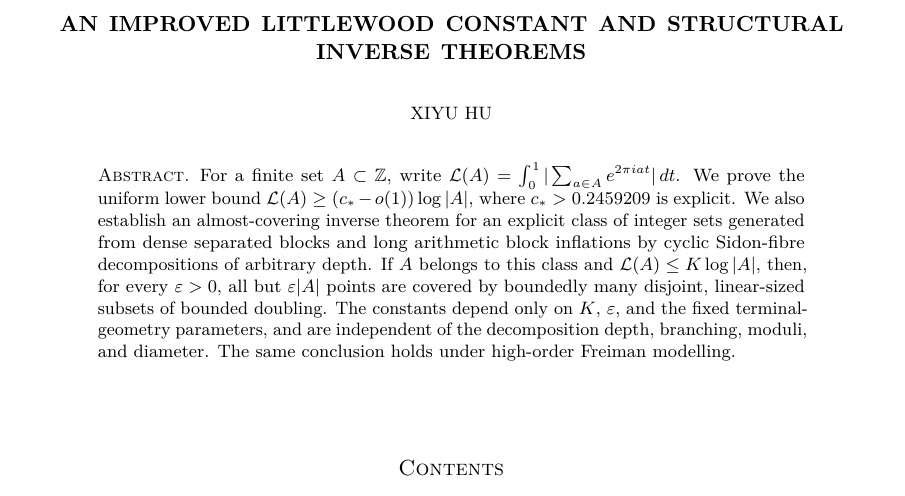
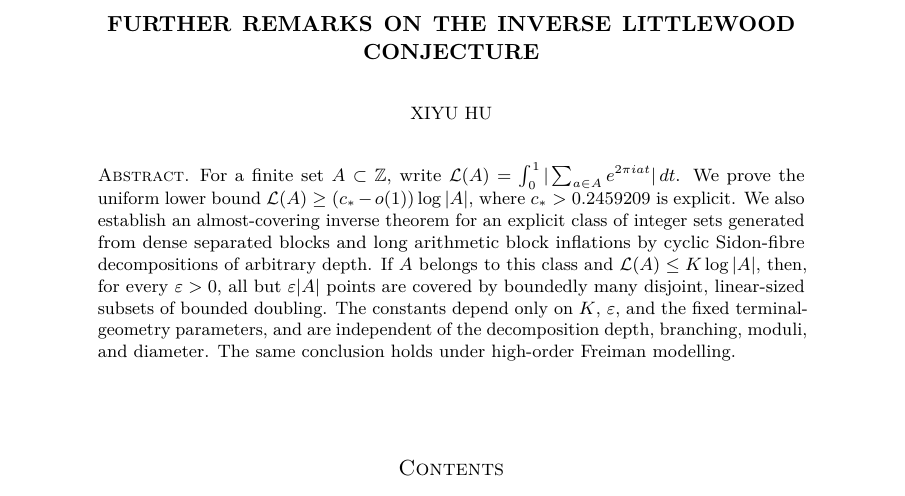
Before and after one commit to hxypqr/littlewood-constant-inverse, a LaTeX paper (manuscript/Littlewood_constant_inverse_arxiv.tex): part of page 1 of 28, cut at the place of the change. Compiled offline with pdfLaTeX.

Commit message:
Retitle manuscript as Further remarks on the inverse Littlewood conjecture

```diff
--- a/manuscript/Littlewood_constant_inverse_arxiv.tex
+++ b/manuscript/Littlewood_constant_inverse_arxiv.tex
@@ -49,11 +49,11 @@
 \renewcommand{\headrulewidth}{0pt}
 \setlength{\headheight}{13pt}
 \setlength{\footskip}{13pt}
-\fancyhead[C]{\ifodd\value{page}{\small XIYU HU}\else{\small LITTLEWOOD CONSTANTS AND STRUCTURAL INVERSE THEOREMS}\fi}
+\fancyhead[C]{\ifodd\value{page}{\small XIYU HU}\else{\small FURTHER REMARKS ON THE INVERSE LITTLEWOOD CONJECTURE}\fi}
 \fancyfoot[C]{\thepage}
 \setlength{\emergencystretch}{2em}
-\hypersetup{pdftitle={An improved Littlewood constant and structural inverse theorems},pdfauthor={Xiyu Hu},pdfsubject={Fourier L1 norms, additive energy, and structured integer sets},pdfkeywords={Littlewood conjecture, inverse theorem, additive energy, outer functions, Sidon sets}}
-\title[Littlewood constants and structural inverse theorems]{An improved Littlewood constant and structural inverse theorems}
+\hypersetup{pdftitle={Further remarks on the inverse Littlewood conjecture},pdfauthor={Xiyu Hu},pdfsubject={Fourier L1 norms, additive energy, and structured integer sets},pdfkeywords={Littlewood conjecture, inverse theorem, additive energy, outer functions, Sidon sets}}
+\title[Further remarks on the inverse Littlewood conjecture]{Further remarks on the inverse Littlewood conjecture}
 \author{Xiyu Hu}
 \address{School of Mathematical Sciences, University of Chinese Academy of Sciences}
 \email{hxypqr@gmail.com}
```
Also changed, not shown: verification/PUBLICATION.md (+1 -1 lines), README.md, 1 other file.
